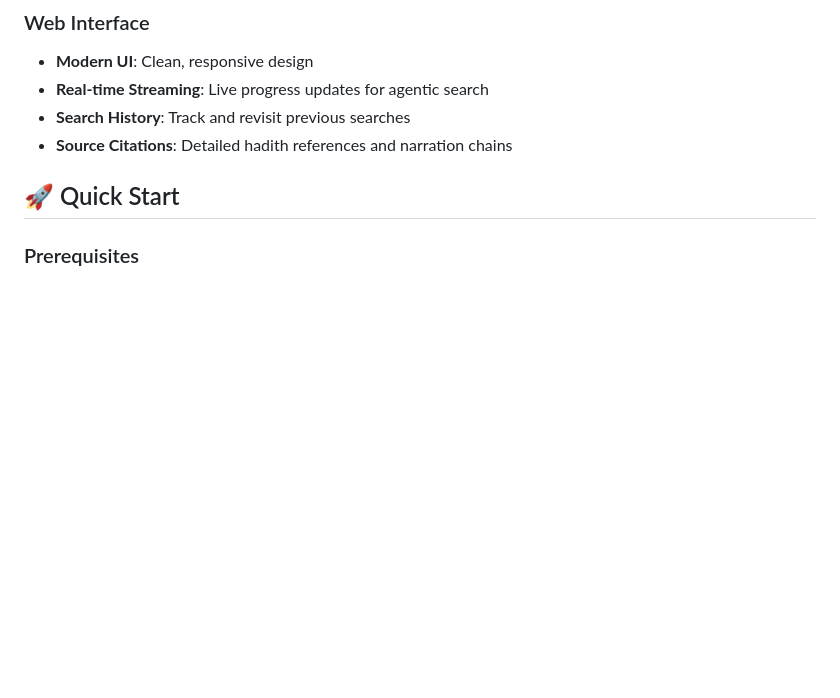
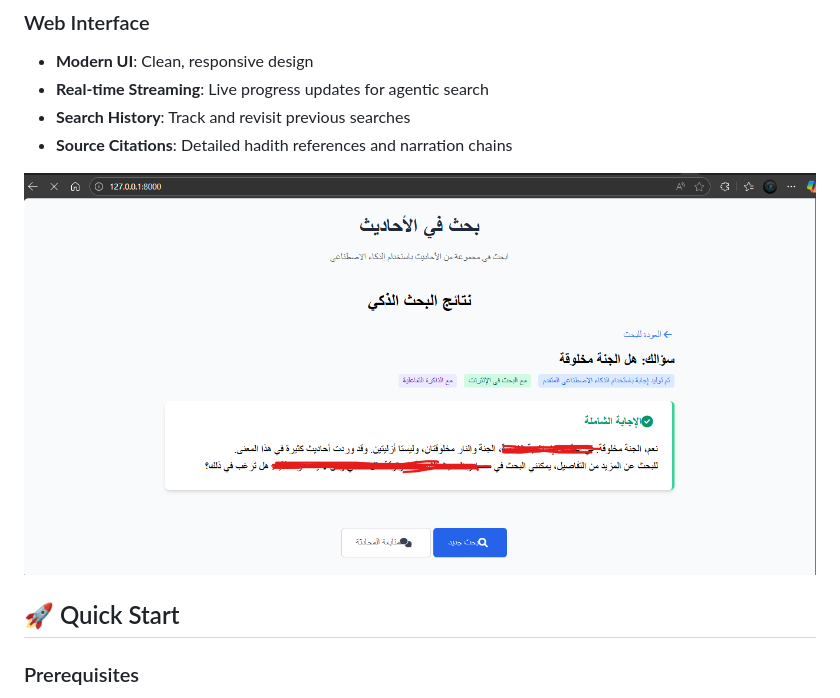
Before and after one commit to husseinahmad7/dorar-rag, a Markdown page: README.md, the part around the change. Rendered like a GitHub page; pictures changed too: Agent-Screenshot.png (added); blank space fills up the shorter version.

Commit message:
add gui photo

```diff
--- a/README.md
+++ b/README.md
@@ -28,6 +28,7 @@ A comprehensive Islamic Hadith search and retrieval system built with Django, fe
 - **Search History**: Track and revisit previous searches
 - **Source Citations**: Detailed hadith references and narration chains
 
+![Agentic Search GUI](./Agent-Screenshot.png)
 ## 🚀 Quick Start
 
 ### Prerequisites
```
